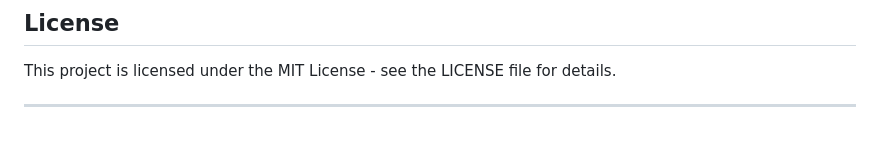
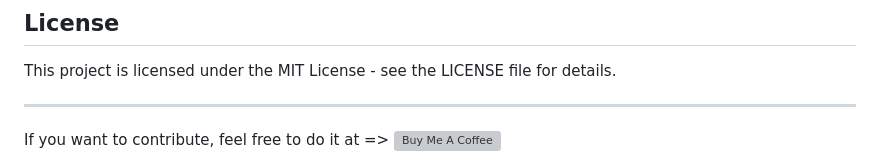
Before and after one commit to MorbeusDesign/MonthlyBudgetTracker, a Markdown page: README.md, the part around the change. Drawn GitHub-style; blank space fills up the shorter version; grey boxes are pictures that could not be loaded.

```diff
--- a/README.md
+++ b/README.md
@@ -147,5 +147,5 @@ Contributions, issues, and feature requests are welcome! Feel free to check the
 This project is licensed under the MIT License - see the LICENSE file for details.
 
 ___
-
+If you want to contribute, feel free to do it at =>
 <a href="https://www.buymeacoffee.com/Morbeus" target="_blank"><img src="https://cdn.buymeacoffee.com/buttons/default-orange.png" alt="Buy Me A Coffee" height="41" width="174"></a>
```
